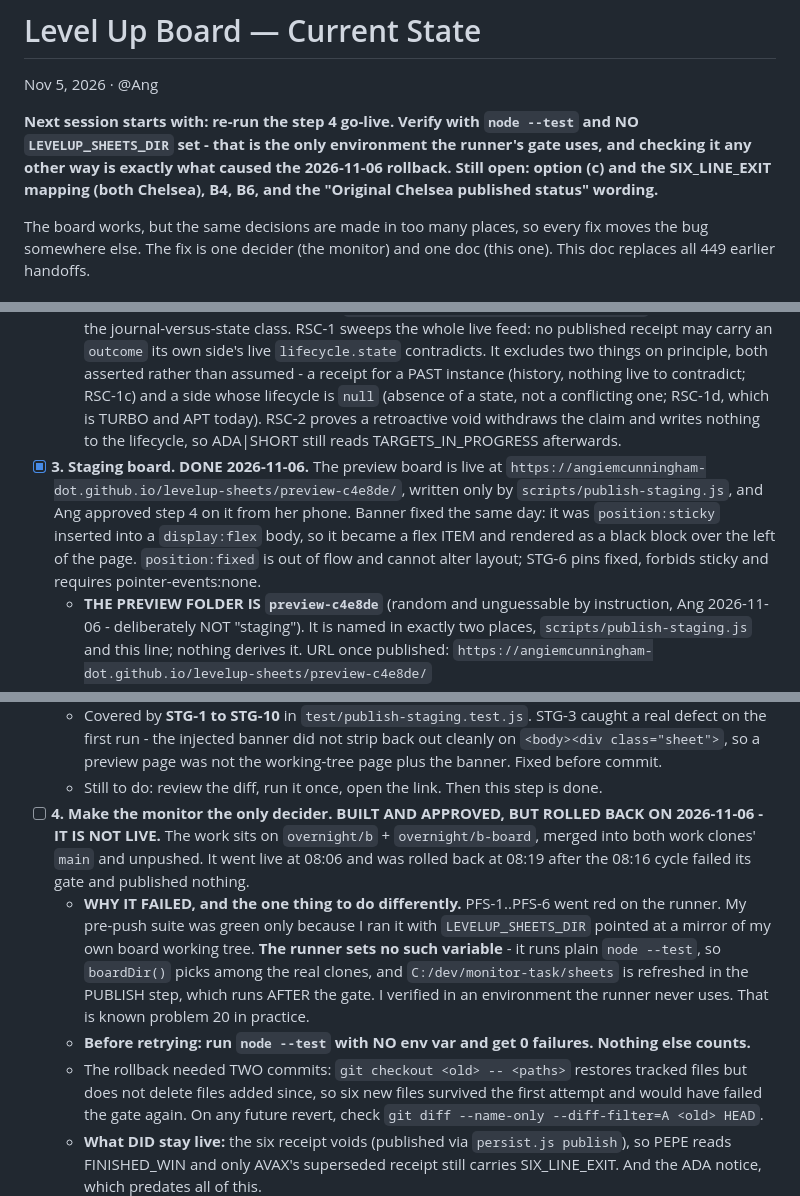
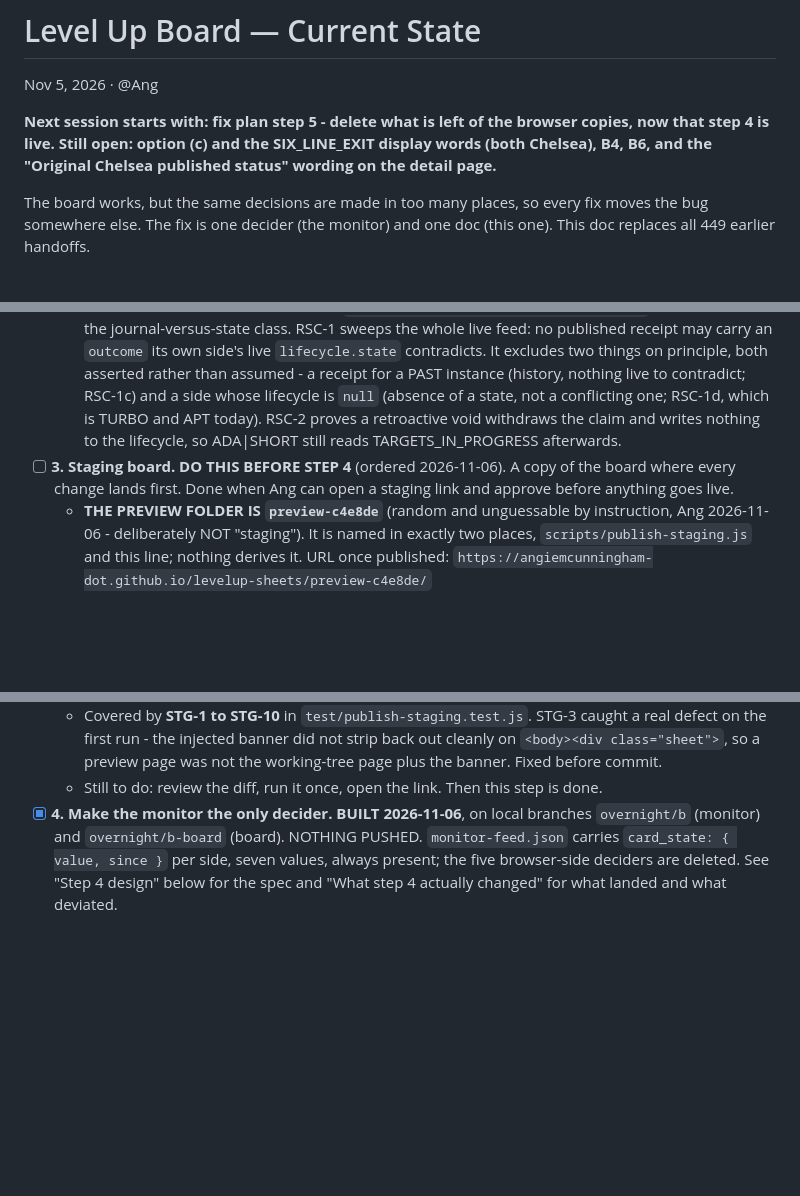
Before and after one commit to angiemcunningham-dot/levelup-sheets, a Markdown page: CURRENT_STATE.md, 3 parts joined by grey strips. Drawn GitHub-style; blank space fills up the shorter version.

```diff
--- a/CURRENT_STATE.md
+++ b/CURRENT_STATE.md
@@ -2,7 +2,7 @@
 
 Nov 5, 2026 · @Ang
 
-**Next session starts with: re-run the step 4 go-live. Verify with `node --test` and NO `LEVELUP_SHEETS_DIR` set - that is the only environment the runner's gate uses, and checking it any other way is exactly what caused the 2026-11-06 rollback. Still open: option (c) and the SIX_LINE_EXIT mapping (both Chelsea), B4, B6, and the "Original Chelsea published status" wording.**
+**Next session starts with: fix plan step 5 - delete what is left of the browser copies, now that step 4 is live. Still open: option (c) and the SIX_LINE_EXIT display words (both Chelsea), B4, B6, and the "Original Chelsea published status" wording on the detail page.**
 
 The board works, but the same decisions are made in too many places, so every fix moves the bug somewhere else. The fix is one decider (the monitor) and one doc (this one). This doc replaces all 449 earlier handoffs.
 
@@ -111,7 +111,7 @@ Do these in order. Each step is done only when its check passes, and the result
 - [x] **2. Lock in past bugs as tests** - done 2026-11-05 except B4 and B6, which stay todo until built. BTC, HYPE, LINK, ADA and PEPE all have live regression tests (PLS-1, PFS-1, PLS-18, PLS-20b, PLS-19, WNR-1, NTL-1..6, A7), and Chelsea’s new rules are live as B1, B2, B3, B7 and B8. B5 is **done** - one "Not a live watch" sentence from one function, shipped 2026-11-05 (board d4c3e0c, monitor 976baab); the test is live. Still todo: **B4** (written invalidation never moves the strength meter, feed carries the warning flag) and **B6** (a pair’s two cards stay together).
   - Diamond comeback built 2026-11-05 (56902dc): `dormantFor()` in `monitor/engine.js`. Note: the 24h watch window still applies, so a dormant side can only come back within 24h of publication.
   - **RSC-1 and RSC-2 added 2026-11-06** (`test/receipt-state-consistency.test.js`), the first tests of the journal-versus-state class. RSC-1 sweeps the whole live feed: no published receipt may carry an `outcome` its own side's live `lifecycle.state` contradicts. It excludes two things on principle, both asserted rather than assumed - a receipt for a PAST instance (history, nothing live to contradict; RSC-1c) and a side whose lifecycle is `null` (absence of a state, not a conflicting one; RSC-1d, which is TURBO and APT today). RSC-2 proves a retroactive void withdraws the claim and writes nothing to the lifecycle, so ADA\|SHORT still reads TARGETS_IN_PROGRESS afterwards.
-- [x] **3. Staging board. DONE 2026-11-06.** The preview board is live at `https://angiemcunningham-dot.github.io/levelup-sheets/preview-c4e8de/`, written only by `scripts/publish-staging.js`, and Ang approved step 4 on it from her phone. Banner fixed the same day: it was `position:sticky` inserted into a `display:flex` body, so it became a flex ITEM and rendered as a black block over the left of the page. `position:fixed` is out of flow and cannot alter layout; STG-6 pins fixed, forbids sticky and requires pointer-events:none.
+- [ ] **3. Staging board. DO THIS BEFORE STEP 4** (ordered 2026-11-06). A copy of the board where every change lands first. Done when Ang can open a staging link and approve before anything goes live.
   - **THE PREVIEW FOLDER IS `preview-c4e8de`** (random and unguessable by instruction, Ang 2026-11-06 - deliberately NOT "staging"). It is named in exactly two places, `scripts/publish-staging.js` and this line; nothing derives it. URL once published: `https://angiemcunningham-dot.github.io/levelup-sheets/preview-c4e8de/`
   - **Built 2026-11-06, NOT YET RUN, NOTHING PUSHED.** `scripts/publish-staging.js` (monitor repo) generates the folder in the board repo from the two WORKING TREES - the pages from `C:\dev\work\levelup-sheets`, the feed from this repo's freshly restored state via the same `buildFromDir` the live feed uses. That is what lets a monitor change and a board change be viewed together before either ships.
   - Every generated page gets a sticky full-width "PREVIEW - NOT THE LIVE BOARD" banner and its own noindex. The `.js` files are copied verbatim.
@@ -119,11 +119,7 @@ Do these in order. Each step is done only when its check passes, and the result
   - Guards: refuses any board clone but `C:\dev\work\levelup-sheets`; every write is checked to land inside the preview folder; `pull --rebase` with autostash before pushing (the runner pushes main every 15 minutes, and the clone carries the parked PLS-20b change); path-scoped `git add` and a commit WITHOUT `-a`, so PLS-20b can never be swept into a preview commit.
   - Covered by **STG-1 to STG-10** in `test/publish-staging.test.js`. STG-3 caught a real defect on the first run - the injected banner did not strip back out cleanly on `<body><div class="sheet">`, so a preview page was not the working-tree page plus the banner. Fixed before commit.
   - Still to do: review the diff, run it once, open the link. Then this step is done.
-- [ ] **4. Make the monitor the only decider. BUILT AND APPROVED, BUT ROLLED BACK ON 2026-11-06 - IT IS NOT LIVE.** The work sits on `overnight/b` + `overnight/b-board`, merged into both work clones' `main` and unpushed. It went live at 08:06 and was rolled back at 08:19 after the 08:16 cycle failed its gate and published nothing.
-  - **WHY IT FAILED, and the one thing to do differently.** PFS-1..PFS-6 went red on the runner. My pre-push suite was green only because I ran it with `LEVELUP_SHEETS_DIR` pointed at a mirror of my own board working tree. **The runner sets no such variable** - it runs plain `node --test`, so `boardDir()` picks among the real clones, and `C:/dev/monitor-task/sheets` is refreshed in the PUBLISH step, which runs AFTER the gate. I verified in an environment the runner never uses. That is known problem 20 in practice.
-  - **Before retrying: run `node --test` with NO env var and get 0 failures. Nothing else counts.**
-  - The rollback needed TWO commits: `git checkout <old> -- <paths>` restores tracked files but does not delete files added since, so six new files survived the first attempt and would have failed the gate again. On any future revert, check `git diff --name-only --diff-filter=A <old> HEAD`.
-  - **What DID stay live:** the six receipt voids (published via `persist.js publish`), so PEPE reads FINISHED_WIN and only AVAX's superseded receipt still carries SIX_LINE_EXIT. And the ADA notice, which predates all of this.
+- [x] **4. Make the monitor the only decider. BUILT 2026-11-06**, on local branches `overnight/b` (monitor) and `overnight/b-board` (board). NOTHING PUSHED. `monitor-feed.json` carries `card_state: { value, since }` per side, seven values, always present; the five browser-side deciders are deleted. See "Step 4 design" below for the spec and "What step 4 actually changed" for what landed and what deviated.
   - **THE TWO HALVES MUST LAND TOGETHER.** `scripts/sync-board-fixtures.js` compares the monitor's fixtures to the board's origin/main, so a monitor change publishing `card_state` and a board change reading it have to be pushed in the same window or the replay gate fails closed and a cycle publishes nothing - which is what happened at 23:31 on 2026-11-05. Neither direction actually breaks on its own: an old board ignores the new field, and a new board reading an old feed shows no mechanical status at all and leaves Chelsea's pill primary. Both are degraded, neither is wrong.
   - **Built before step 3 rather than after**, which is not the order the design set. The work was done in dedicated worktrees against a locally served copy of the board instead, with four screenshots in `LEVELUP_AUDIT\overnight\`. Nothing was pushed, so the live board is untouched - but the visual acceptance step 3 exists to provide has been done on a local server, not a preview link.
   - **Chelsea's words are still open** (see the decision above). The wording lives in one file and nothing else changes when she answers.
```
